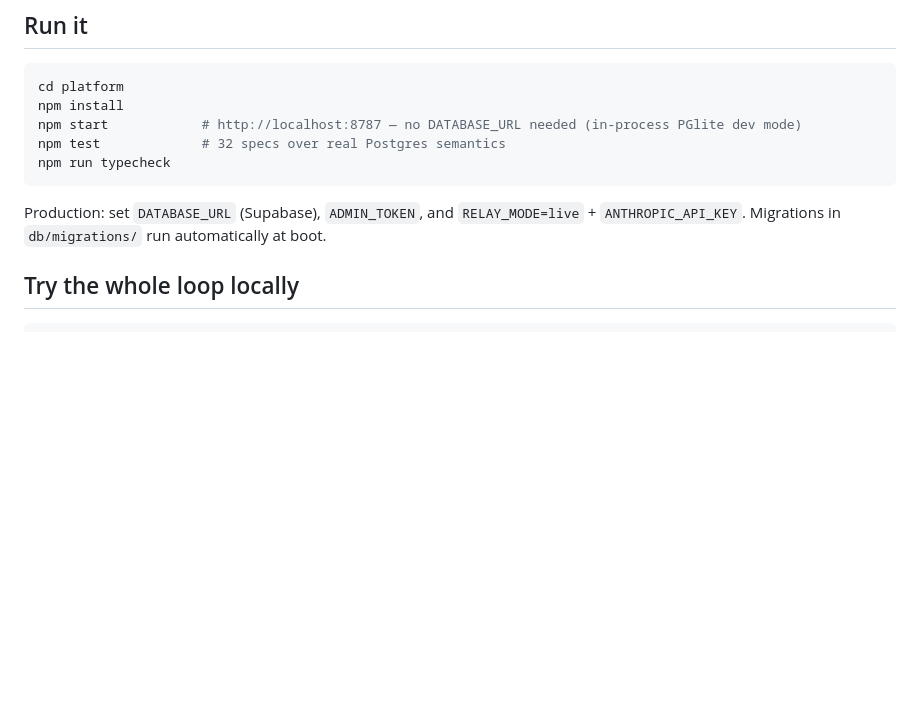
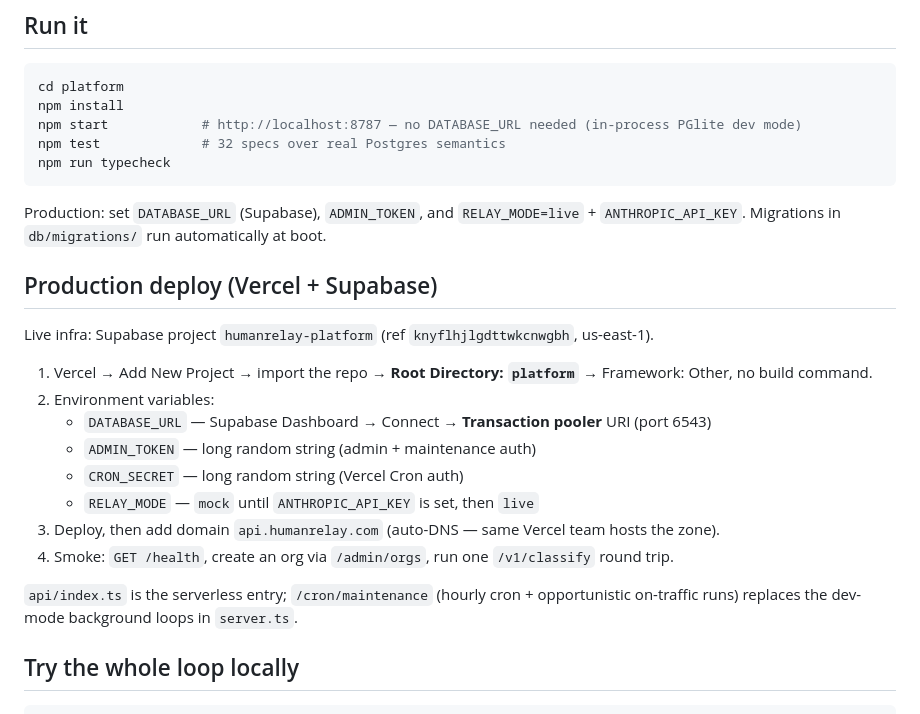
Before and after one commit to mkesani1/humanrelay, a Markdown page: platform/README.md, the part around the change. Rendered like a GitHub page; blank space fills up the shorter version.

Commit message:
Add production deploy runbook (Vercel + Supabase) to platform README
https://claude.ai/code/session_01FzstshxqS1cT3VmBHS8tvo

```diff
--- a/platform/README.md
+++ b/platform/README.md
@@ -16,6 +16,23 @@ npm run typecheck
 
 Production: set `DATABASE_URL` (Supabase), `ADMIN_TOKEN`, and `RELAY_MODE=live` +
 `ANTHROPIC_API_KEY`. Migrations in `db/migrations/` run automatically at boot.
+
+## Production deploy (Vercel + Supabase)
+
+Live infra: Supabase project `humanrelay-platform` (ref `knyflhjlgdttwkcnwgbh`, us-east-1).
+
+1. Vercel → Add New Project → import the repo → **Root Directory: `platform`** →
+   Framework: Other, no build command.
+2. Environment variables:
+   - `DATABASE_URL` — Supabase Dashboard → Connect → **Transaction pooler** URI (port 6543)
+   - `ADMIN_TOKEN` — long random string (admin + maintenance auth)
+   - `CRON_SECRET` — long random string (Vercel Cron auth)
+   - `RELAY_MODE` — `mock` until `ANTHROPIC_API_KEY` is set, then `live`
+3. Deploy, then add domain `api.humanrelay.com` (auto-DNS — same Vercel team hosts the zone).
+4. Smoke: `GET /health`, create an org via `/admin/orgs`, run one `/v1/classify` round trip.
+
+`api/index.ts` is the serverless entry; `/cron/maintenance` (hourly cron + opportunistic
+on-traffic runs) replaces the dev-mode background loops in `server.ts`.
 
 ## Try the whole loop locally
 
```
